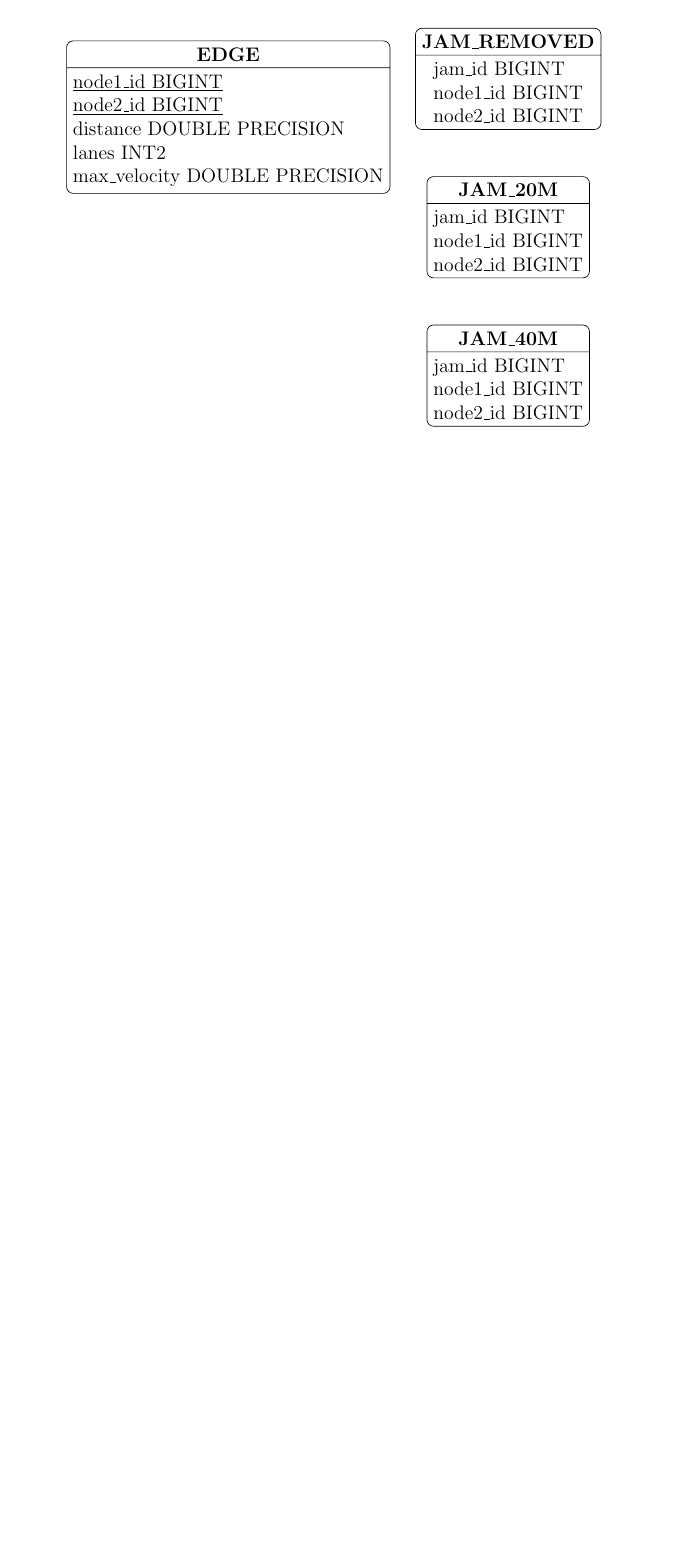
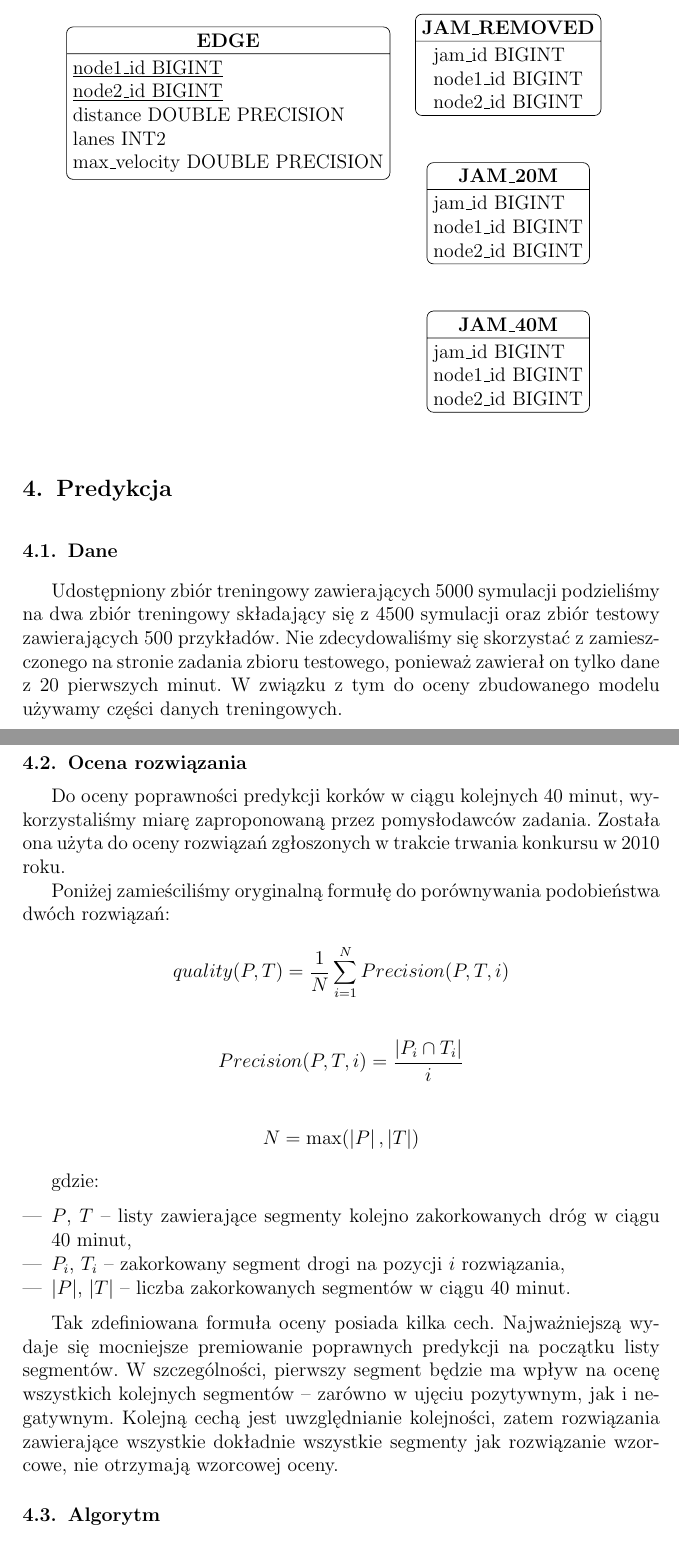
Before and after one commit to jedrz/predicting-jams, a LaTeX document (doc/doc.tex): part of page 2 of 2 before the commit and two parts of pages 2 and 3 of 3 after it, the two joined at a grey line, cut so that both start at the same text, the shorter picture padded with empty space. Compiled offline with pdfLaTeX.

Commit message:
Add initial prediction section

```diff
--- a/doc/doc.tex
+++ b/doc/doc.tex
@@ -84,6 +88,38 @@ Dostępny jest także graf ulic.
         };
 \end{tikzpicture}
 
+\section{Predykcja}
+
+\subsection{Dane}
+
+Udostępniony zbiór treningowy zawierających 5000 symulacji podzieliśmy na~dwa zbiór treningowy składający się z~4500 symulacji oraz zbiór testowy zawierających 500 przykładów. Nie zdecydowaliśmy się skorzystać z~zamieszczonego na~stronie zadania zbioru testowego, ponieważ zawierał on~tylko dane z~20 pierwszych minut. W~związku z~tym do~oceny zbudowanego modelu używamy części danych treningowych.
+
+\subsection{Ocena rozwiązania}
+
+Do~oceny poprawności predykcji korków w~ciągu kolejnych 40~minut, wykorzystaliśmy miarę zaproponowaną przez pomysłodawców zadania. Została ona użyta do~oceny rozwiązań zgłoszonych w~trakcie trwania konkursu w~2010 roku.
+
+Poniżej zamieściliśmy oryginalną formułę do~porównywania podobieństwa dwóch rozwiązań:
+
+\[quality(P, T) = \frac{1}{N}\sum_{i = 1}^N Precision(P, T, i)\]
+
+\[Precision(P, T, i) = \frac{\left | P_i \cap T_i \right |}{i}\]
+
+\[N = \max (\left | P \right |, \left | T \right |)\]
+
+gdzie:
+
+\begin{itemize}
+\item $P$, $T$ -- listy zawierające segmenty kolejno zakorkowanych dróg w~ciągu 40 minut,
+\item $P_i$, $T_i$ -- zakorkowany segment drogi na~pozycji $i$ rozwiązania,
+\item $\left | P \right |$, $\left | T \right |$ -- liczba zakorkowanych segmentów w~ciągu 40 minut.
+\end{itemize}
+
+Tak zdefiniowana formuła oceny posiada kilka cech. Najważniejszą wydaje się mocniejsze premiowanie poprawnych predykcji na~początku listy segmentów. W~szczególności, pierwszy segment będzie ma~wpływ na~ocenę wszystkich kolejnych segmentów -- zarówno w~ujęciu pozytywnym, jak i~negatywnym. Kolejną cechą jest uwzględnianie kolejności, zatem rozwiązania zawierające wszystkie dokładnie wszystkie segmenty jak rozwiązanie wzorcowe, nie otrzymają wzorcowej oceny.
+
+\subsection{Algorytm}
+
+\subsection{Wyniki}
+
 \section{Podsumowanie}
 Ale fajno...
 
```
Also changed, not shown: doc/doc.tex (4 more changed lines), 2 other files.
